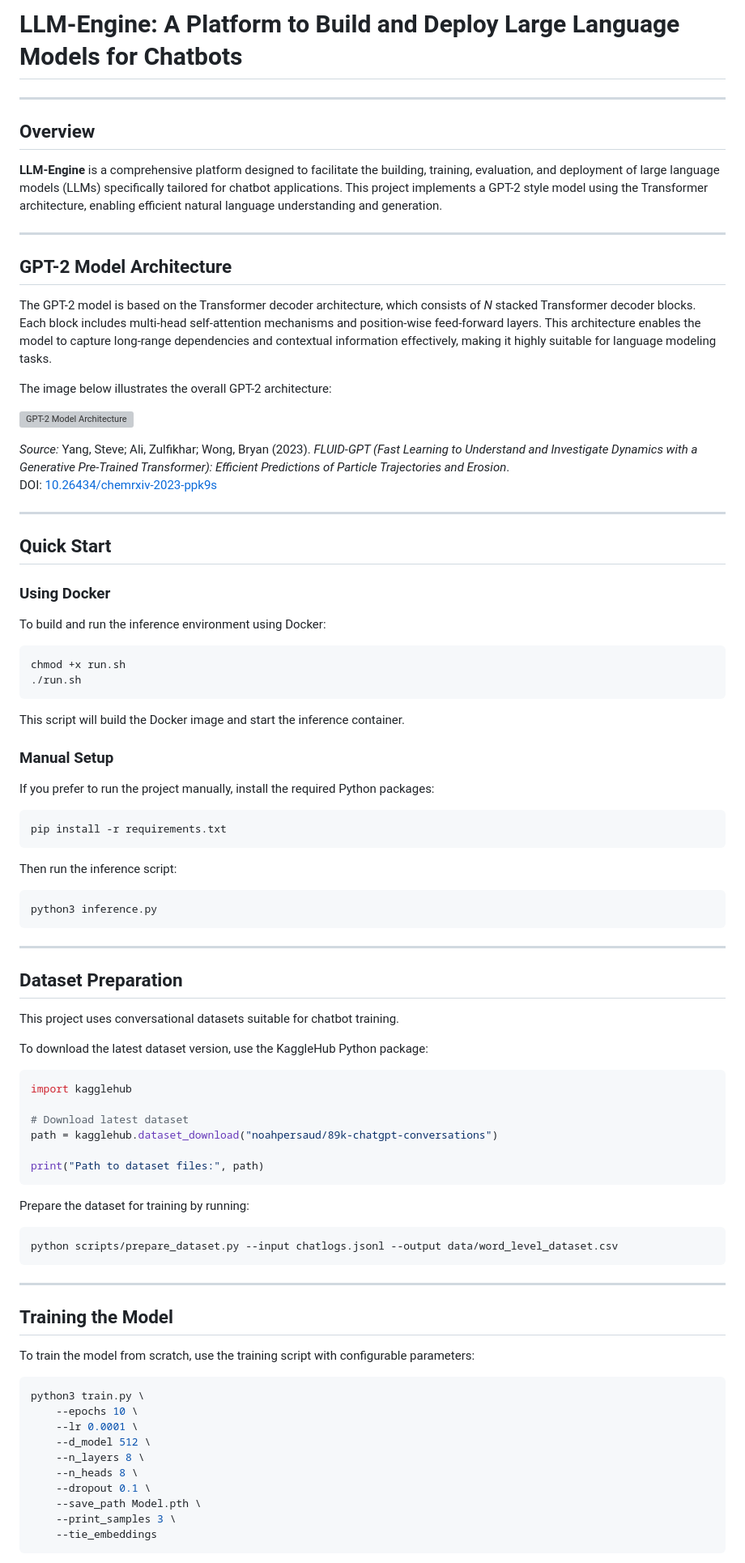
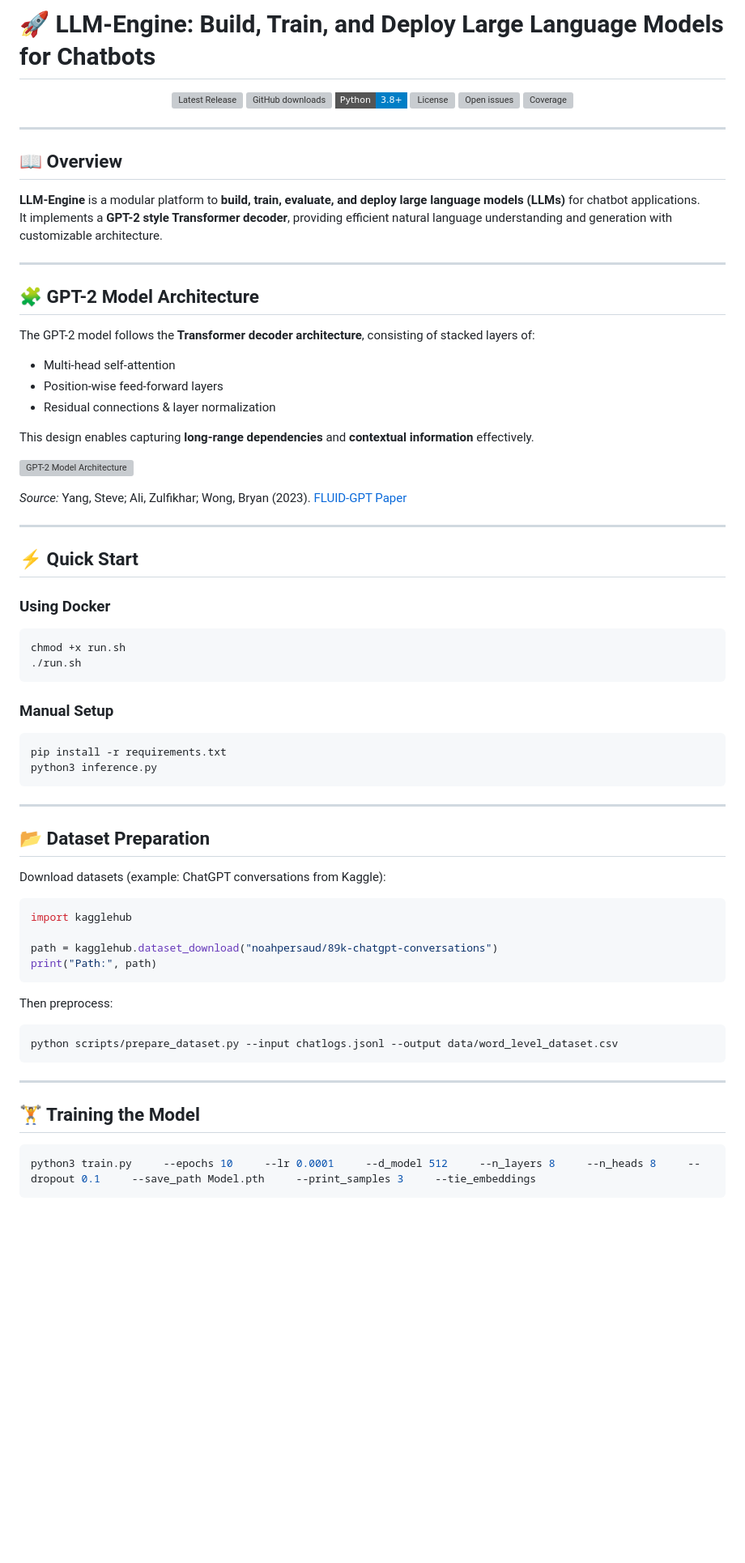
Before and after one commit to anthonylucky1909/LLM-Engine, a Markdown page: README.md, the part around one of its changes. Shown at 81% size. GitHub-like rendering; badges without logos; blank space fills up the shorter version; grey boxes are pictures that could not be loaded.

````diff
--- a/README.md
+++ b/README.md
@@ -1,92 +1,98 @@
-# LLM-Engine: A Platform to Build and Deploy Large Language Models for Chatbots
+# 🚀 LLM-Engine: Build, Train, and Deploy Large Language Models for Chatbots
+
+<!-- Project Badges -->
+<p align="center">
+  <!-- GitHub Release -->
+  <a href="https://github.com/anthonyhuang1909/LLM-Engine/releases">
+    <img src="https://img.shields.io/github/v/release/anthonyhuang1909/LLM-Engine?style=flat-square&logo=github" alt="Latest Release" />
+  </a>
+  <a href="https://github.com/anthonyhuang1909/LLM-Engine">
+    <img src="https://img.shields.io/github/downloads/anthonyhuang1909/LLM-Engine/total?style=flat-square" alt="GitHub downloads" />
+  </a>
+
+  <!-- Python -->
+  <a href="https://www.python.org/">
+    <img src="https://img.shields.io/badge/Python-3.8%2B-blue?style=flat-square&logo=python" alt="Python versions" />
+  </a>
+
+  <!-- License -->
+  <a href="https://github.com/anthonyhuang1909/LLM-Engine/blob/main/LICENSE">
+    <img src="https://img.shields.io/github/license/anthonyhuang1909/LLM-Engine?style=flat-square" alt="License" />
+  </a>
+
+  <!-- Issues -->
+  <a href="https://github.com/anthonyhuang1909/LLM-Engine/issues">
+    <img src="https://img.shields.io/github/issues/anthonyhuang1909/LLM-Engine?style=flat-square&logo=github" alt="Open issues" />
+  </a>
+
+  <!-- Coverage -->
+  <a href="https://app.codecov.io/gh/anthonyhuang1909/LLM-Engine">
+    <img src="https://codecov.io/gh/anthonyhuang1909/LLM-Engine/branch/main/graph/badge.svg?style=flat-square" alt="Coverage" />
+  </a>
+</p>
+
+
 
 ---
 
-## Overview
+## 📖 Overview
 
-**LLM-Engine** is a comprehensive platform designed to facilitate the building, training, evaluation, and deployment of large language models (LLMs) specifically tailored for chatbot applications. This project implements a GPT-2 style model using the Transformer architecture, enabling efficient natural language understanding and generation.
+**LLM-Engine** is a modular platform to **build, train, evaluate, and deploy large language models (LLMs)** for chatbot applications.
+It implements a **GPT-2 style Transformer decoder**, providing efficient natural language understanding and generation with customizable architecture.
 
 ---
 
-## GPT-2 Model Architecture
+## 🧩 GPT-2 Model Architecture
 
-The GPT-2 model is based on the Transformer decoder architecture, which consists of *N* stacked Transformer decoder blocks. Each block includes multi-head self-attention mechanisms and position-wise feed-forward layers. This architecture enables the model to capture long-range dependencies and contextual information effectively, making it highly suitable for language modeling tasks.
+The GPT-2 model follows the **Transformer decoder architecture**, consisting of stacked layers of:
+- Multi-head self-attention
+- Position-wise feed-forward layers
+- Residual connections & layer normalization
 
-The image below illustrates the overall GPT-2 architecture:
+This design enables capturing **long-range dependencies** and **contextual information** effectively.
 
 ![GPT-2 Model Architecture](diagram/diagram.jpeg)
 
-*Source:* Yang, Steve; Ali, Zulfikhar; Wong, Bryan (2023). *FLUID-GPT (Fast Learning to Understand and Investigate Dynamics with a Generative Pre-Trained Transformer): Efficient Predictions of Particle Trajectories and Erosion*.
-DOI: [10.26434/chemrxiv-2023-ppk9s](https://chemrxiv.org/engage/api-gateway/chemrxiv/assets/orp/resource/item/64e3304660d17b562a9db0f4/original/fluid-gpt-fast-learning-to-understand-and-investigate-dynamics-with-a-generative-pre-trained-transformer-efficient-predictions-of-particle-trajectories-and-erosion.pdf)
+*Source:* Yang, Steve; Ali, Zulfikhar; Wong, Bryan (2023). [FLUID-GPT Paper](https://chemrxiv.org/engage/api-gateway/chemrxiv/assets/orp/resource/item/64e3304660d17b562a9db0f4/original/fluid-gpt-fast-learning-to-understand-and-investigate-dynamics-with-a-generative-pre-trained-transformer-efficient-predictions-of-particle-trajectories-and-erosion.pdf)
 
 ---
 
-## Quick Start
+## ⚡ Quick Start
 
 ### Using Docker
-
-To build and run the inference environment using Docker:
-
 ```bash
 chmod +x run.sh
 ./run.sh
 ```
 
-This script will build the Docker image and start the inference container.
-
 ### Manual Setup
-
-If you prefer to run the project manually, install the required Python packages:
-
 ```bash
 pip install -r requirements.txt
-```
-
-Then run the inference script:
-
-```bash
 python3 inference.py
 ```
 
 ---
 
-## Dataset Preparation
+## 📂 Dataset Preparation
 
-This project uses conversational datasets suitable for chatbot training.
-
-To download the latest dataset version, use the KaggleHub Python package:
-
+Download datasets (example: ChatGPT conversations from Kaggle):
 ```python
 import kagglehub
 
-# Download latest dataset
 path = kagglehub.dataset_download("noahpersaud/89k-chatgpt-conversations")
-
-print("Path to dataset files:", path)
+print("Path:", path)
 ```
 
-Prepare the dataset for training by running:
-
+Then preprocess:
 ```bash
 python scripts/prepare_dataset.py --input chatlogs.jsonl --output data/word_level_dataset.csv
 ```
 
 ---
 
-## Training the Model
-
-To train the model from scratch, use the training script with configurable parameters:
+## 🏋️ Training the Model
 
 ```bash
-python3 train.py \
-    --epochs 10 \
-    --lr 0.0001 \
-    --d_model 512 \
-    --n_layers 8 \
-    --n_heads 8 \
-    --dropout 0.1 \
-    --save_path Model.pth \
-    --print_samples 3 \
-    --tie_embeddings
+python3 train.py     --epochs 10     --lr 0.0001     --d_model 512     --n_layers 8     --n_heads 8     --dropout 0.1     --save_path Model.pth     --print_samples 3     --tie_embeddings
 ```
 
````
Also changed, not shown: other parts of README.md (+25 -30 lines).
